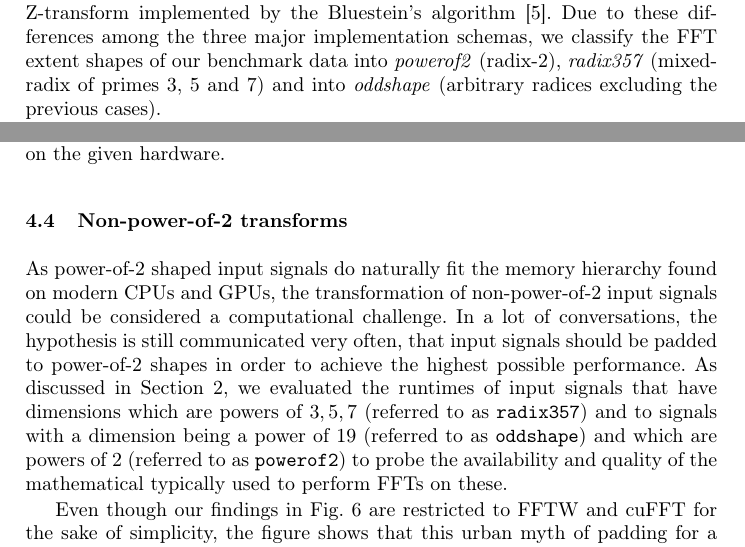
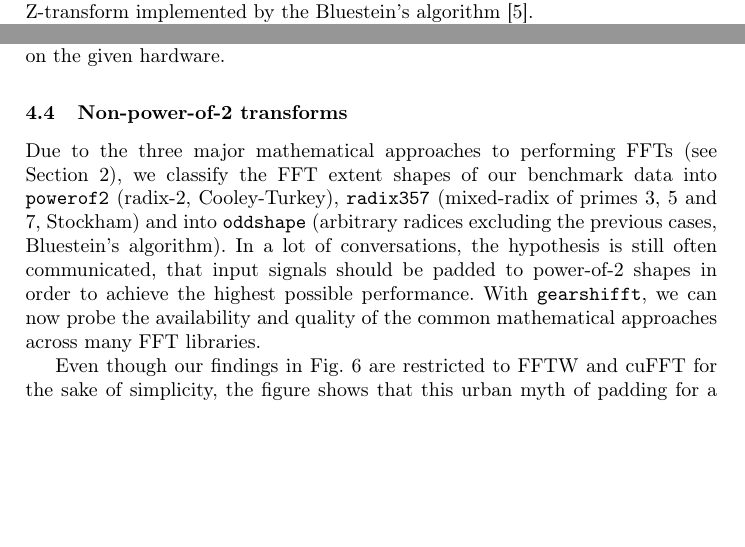
Before and after one commit to psteinb/gearshifft_publication, a LaTeX thesis (gearshifft.tex, which reads motivation.tex, results.tex): two parts of pages 3 and 17 of 23, joined at a grey line, cut so that both start at the same text, the shorter picture padded with empty space. Compiled offline with pdfLaTeX.

Commit message:
moved description of powerof2, oddshape and radix357 to results section

```diff
--- a/motivation.tex
+++ b/motivation.tex
@@ -14,7 +14,7 @@ with $k$ being an integer index within $0 \le k < n$. This operation was found t
 
 \cref{eq:cooley-turkey} describes a decomposition that can be performed recursively \cite{FFTW05}. Here, $n_1$ is denoted \emph{radix} as it refers to $n_1$ transforms of size $n_2$. These smaller transforms are combined by a \emph{butterfly} graph with $n_2$ DFTs of size $n_1$ on the outputs of the corresponding sub-transforms. At this point, it should be noted that according to \cref{eq:cooley-turkey}, the operation will yield an algorithmic complexity, i.e. a ratio of compute operations per accessed byte of memory, below two. This can be observed as the inner-most sum $\sum_{j_1=0}^{n_1-1} x[j_1n_2 + j_2] e^{\frac{-2\pi\sqrt{-1}j_1k_1}{n_1}}$ yields at most one multiplication and one addition per read element of $x$. As the outer sum (over $j_2$) only implies an offset to this operation (see $x[j_1n_2 + j_2]$), the arithmetic complexity is increased by two. Writing the result back to $X$ will produce an access to memory. So, for every output element we have $4$ compute operations and $2$ memory operations, which gives an upper bound of the arithmetic complexity of $2$. If we consider the Cooley-Turkey to have a structure that represents most other FFT implementations, we can conclude that FFTs are mostly of low arithmetic complexity and hence will be memory bound for large input data and compute bound as soon as they can be operated on within the cache hierarchy.
 
-Radix-2 DFTs ($n$ being a power of two) are mostly implemented with the Cooley-Tukey algorithm \cite{cooley1965algorithm}. Stockham's formulations of the FFT can be applied \cite{FFTW05} to avoid incoherent memory accesses. Arbitrary and mixed radices are more complicated and can be tackled with the prime-factorization or Chirp Z-transform implemented by the Bluestein's algorithm \cite{bluestein}. Due to these differences among the three major implementation schemas, we classify the FFT extent shapes of our benchmark data into \emph{powerof2} (radix-2), \emph{radix357} (mixed-radix of primes 3, 5 and 7) and into \emph{oddshape} (arbitrary radices excluding the previous cases).
+Radix-2 DFTs ($n$ being a power of two) are mostly implemented with the Cooley-Tukey algorithm \cite{cooley1965algorithm}. Stockham's formulations of the FFT can be applied \cite{FFTW05} to avoid incoherent memory accesses. Arbitrary and mixed radices are more complicated and can be tackled with the prime-factorization or Chirp Z-transform implemented by the Bluestein's algorithm \cite{bluestein}.
 
 Given the multitude of mathematical formulations and the heterogenity of hardware, \gearshifft{} approaches the challenge of benchmarking a variety of FFT libraries from a user perspective. This means, that the following parameters shall be easy to study:
 
--- a/results.tex
+++ b/results.tex
@@ -128,7 +125,7 @@ Another observation in \cref{fig:r2c_fwd_a} is that the general structure of the
 \subsection{Non-power-of-2 transforms}
 \label{ssec:nonpowerof2}
 
-As power-of-2 shaped input signals do naturally fit the memory hierarchy found on modern CPUs and GPUs, the transformation of non-power-of-2 input signals could be considered a computational challenge. In a lot of conversations, the hypothesis is still communicated very often, that input signals should be padded to power-of-2 shapes in order to achieve the highest possible performance. As discussed in \cref{sec:motivation}, we evaluated the runtimes of input signals that have dimensions which are powers of $3,5,7$ (referred to as \texttt{radix357}) and to signals with a dimension being a power of 19 (referred to as \texttt{oddshape}) and which are powers of $2$ (referred to as \texttt{powerof2}) to probe the availability and quality of the mathematical typically used to perform FFTs on these.
+Due to the three major mathematical approaches to performing FFTs (see \cref{sec:motivation}), we classify the FFT extent shapes of our benchmark data into \texttt{powerof2} (radix-2, Cooley-Turkey), \texttt{radix357} (mixed-radix of primes 3, 5 and 7, Stockham) and into \texttt{oddshape} (arbitrary radices excluding the previous cases, Bluestein's algorithm). In a lot of conversations, the hypothesis is still often communicated, that input signals should be padded to power-of-2 shapes in order to achieve the highest possible performance. With \gearshifft{}, we can now probe the availability and quality of the common mathematical approaches across many FFT libraries.
 
 \begin{figure}[!tbp]
   \centering
```
Also changed, not shown: results.tex (3 more changed lines).
